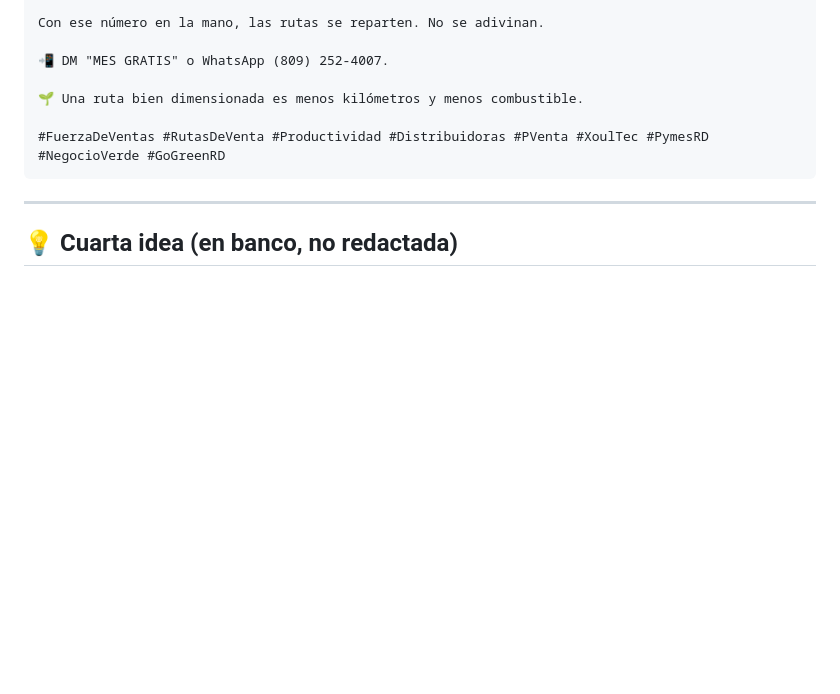
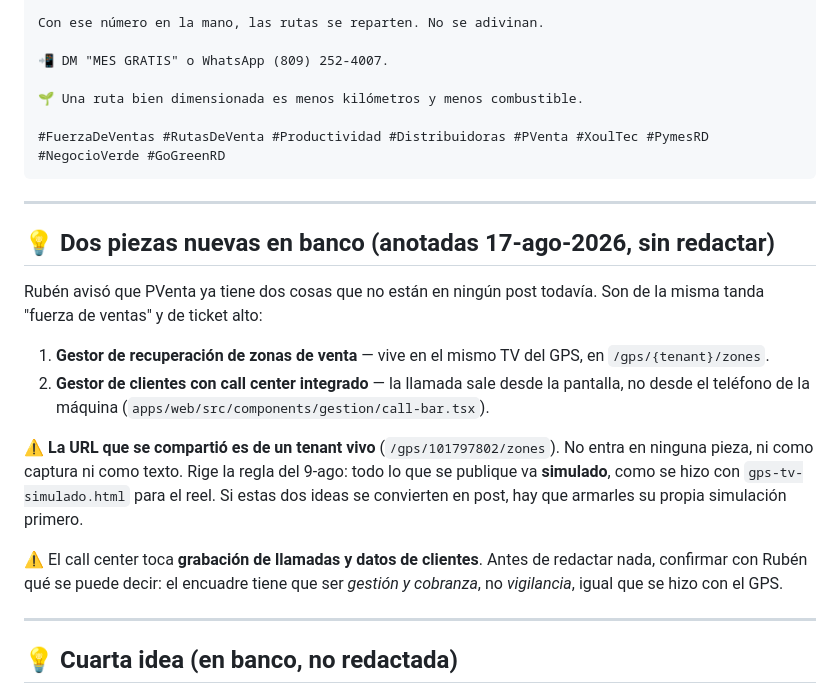
Before and after one commit to xoultec/homepage, a Markdown page: marketing/instagram/posts-programar.md, the part around the change. GitHub-like rendering; blank space fills up the shorter version.

Commit message:
docs(marketing): anota dos piezas nuevas de PVenta en el banco de ideas
Recuperacion de zonas de venta (en el TV del GPS) y gestor de clientes con
call center integrado. Quedan sin redactar: la URL que se compartio es de un
tenant vivo, asi que si se convierten en post hay que simularlas primero, como
se hizo con el reel del GPS.

```diff
--- a/marketing/instagram/posts-programar.md
+++ b/marketing/instagram/posts-programar.md
@@ -465,6 +465,27 @@ Con ese número en la mano, las rutas se reparten. No se adivinan.
 
 ---
 
+## 💡 Dos piezas nuevas en banco (anotadas 17-ago-2026, sin redactar)
+
+Rubén avisó que PVenta ya tiene dos cosas que no están en ningún post todavía. Son de la
+misma tanda "fuerza de ventas" y de ticket alto:
+
+1. **Gestor de recuperación de zonas de venta** — vive en el mismo TV del GPS, en
+   `/gps/{tenant}/zones`.
+2. **Gestor de clientes con call center integrado** — la llamada sale desde la pantalla,
+   no desde el teléfono de la máquina (`apps/web/src/components/gestion/call-bar.tsx`).
+
+⚠️ **La URL que se compartió es de un tenant vivo** (`/gps/101797802/zones`). No entra en
+ninguna pieza, ni como captura ni como texto. Rige la regla del 9-ago: todo lo que se
+publique va **simulado**, como se hizo con `gps-tv-simulado.html` para el reel. Si estas dos
+ideas se convierten en post, hay que armarles su propia simulación primero.
+
+⚠️ El call center toca **grabación de llamadas y datos de clientes**. Antes de redactar nada,
+confirmar con Rubén qué se puede decir: el encuadre tiene que ser *gestión y cobranza*, no
+*vigilancia*, igual que se hizo con el GPS.
+
+---
+
 ## 💡 Cuarta idea (en banco, no redactada)
 **Auditoría de cartera:** mover un cliente de un vendedor a otro mueve **cartera y comisión**. En PVenta
 solo lo hace un administrador y **queda registrado** — si la anotación no se puede guardar, el cambio no
```
